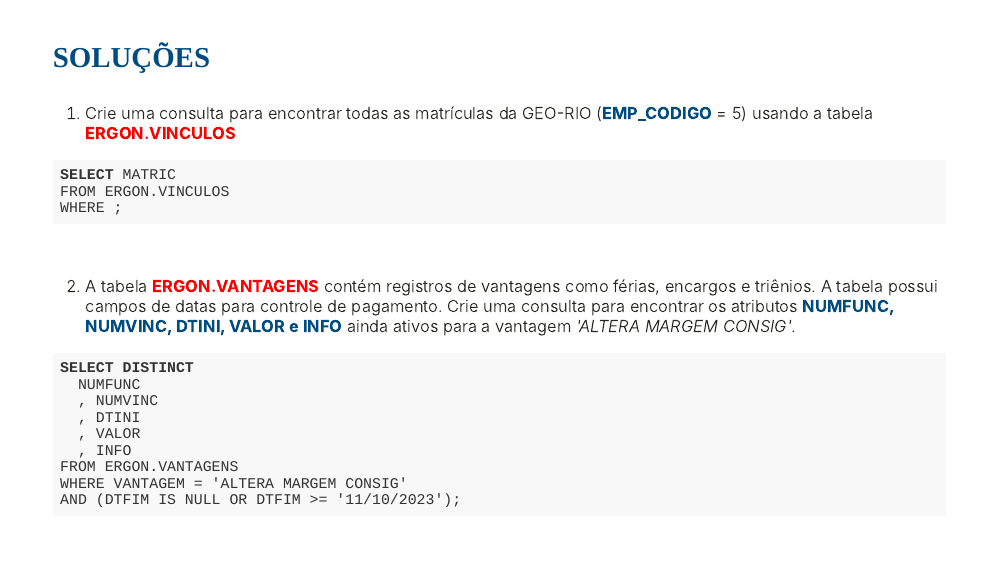
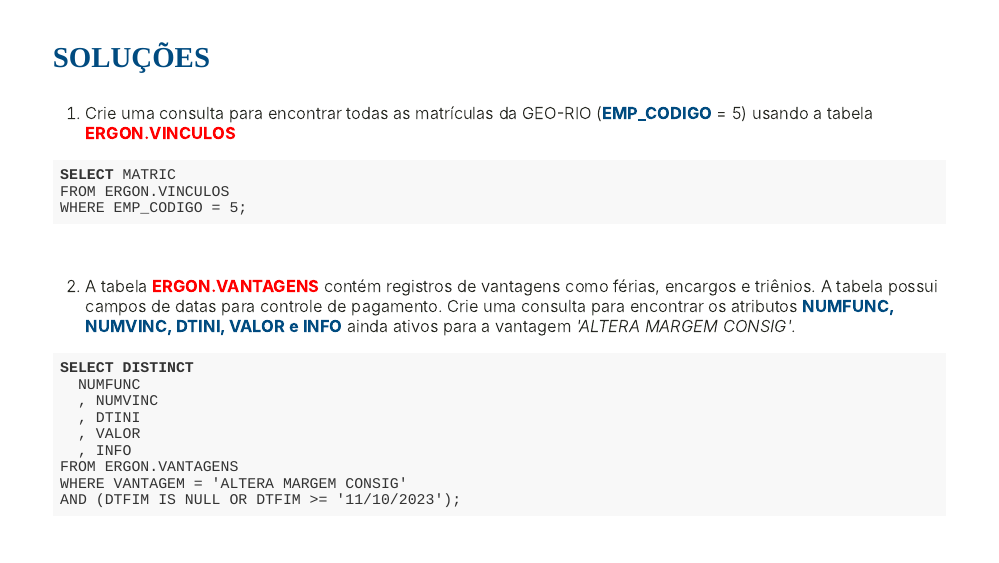
Before and after one commit to heitorxbarros/intro_sql, an R Markdown document (exercicios_extras.Rmd): page 6 of 10. The pictures show the slides in the output file exercicios_extras.html that the author committed with the source; the slides are laid out offline by our stand-in for remark.js, each with all of its steps uncovered, in fonts that may differ from those the slides ask for, and without slide numbers, shadows or browser add-ons.

Commit message:
Ajuste de exemplo

````diff
--- a/exercicios_extras.Rmd
+++ b/exercicios_extras.Rmd
@@ -76,7 +76,7 @@ class: inverse, center, middle
 ```{sql eval = F}
 SELECT MATRIC
 FROM ERGON.VINCULOS
-WHERE ;
+WHERE EMP_CODIGO = 5;
 ```
 
 </br>
````
Also changed, not shown: exercicios_extras.html.
